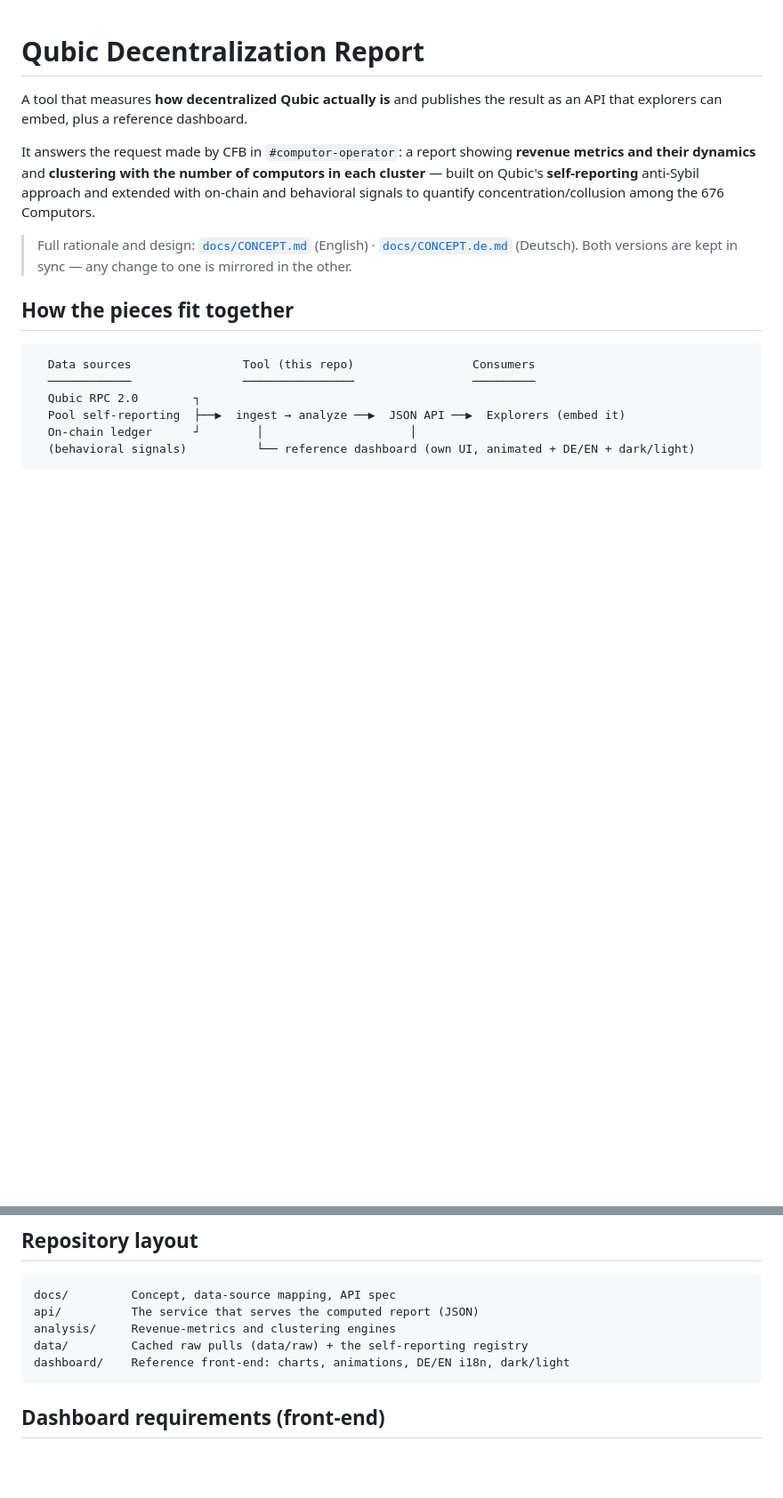
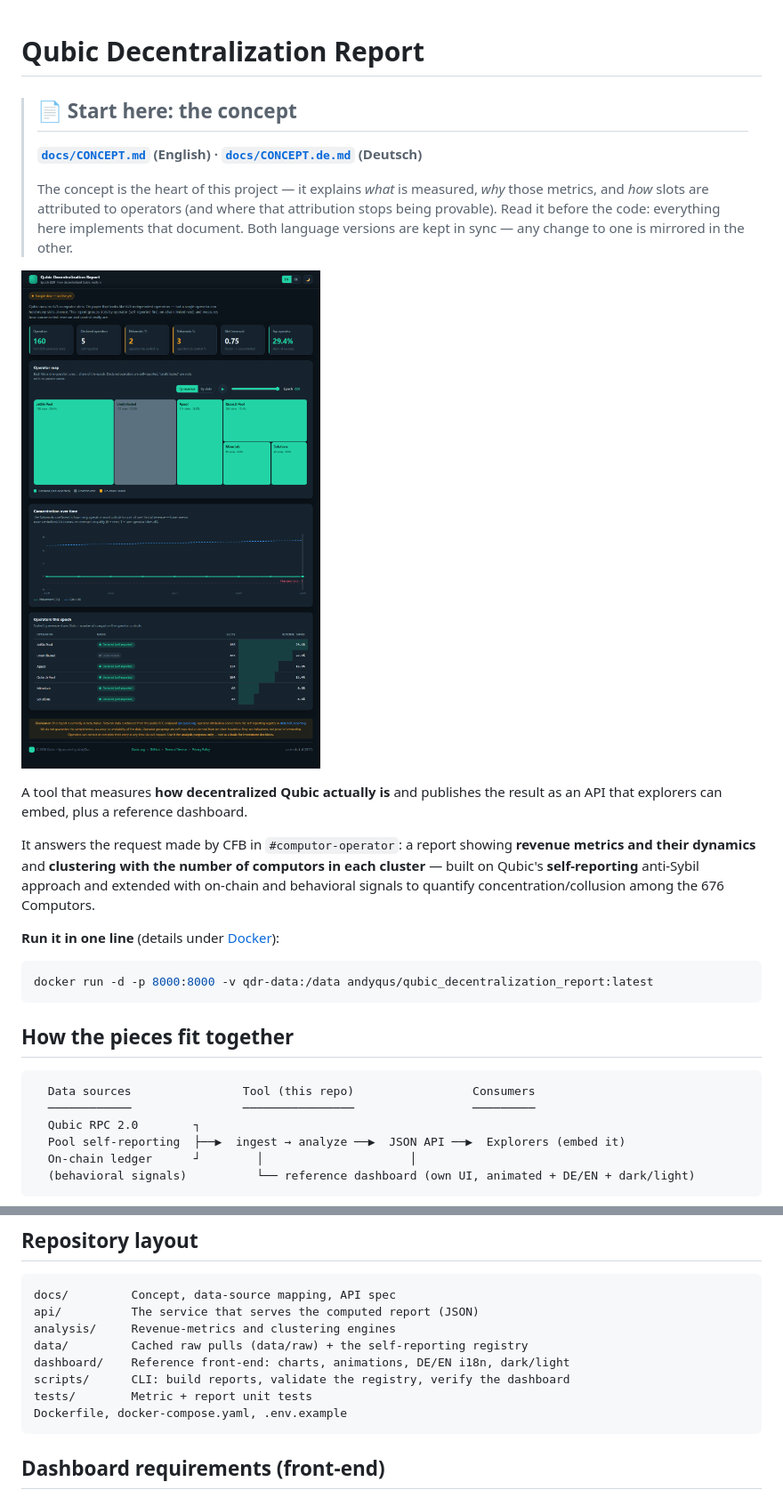
Before and after one commit to AndyQus/qubic-decentralization-report, a Markdown page: README.md, 2 parts joined by grey strips. Shown at 89% size. GitHub-like rendering; pictures changed too: docs/preview_dashboard.png; blank space fills up the shorter version.

````diff
--- a/README.md
+++ b/README.md
@@ -1,4 +1,15 @@
 # Qubic Decentralization Report
+
+> ## 📄 Start here: the concept
+>
+> **[`docs/CONCEPT.md`](docs/CONCEPT.md) (English) · [`docs/CONCEPT.de.md`](docs/CONCEPT.de.md) (Deutsch)**
+>
+> The concept is the heart of this project — it explains *what* is measured, *why* those
+> metrics, and *how* slots are attributed to operators (and where that attribution stops
+> being provable). Read it before the code: everything here implements that document.
+> Both language versions are kept in sync — any change to one is mirrored in the other.
+
+![Dashboard preview](docs/preview_dashboard.png)
 
 A tool that measures **how decentralized Qubic actually is** and publishes the result as an
 API that explorers can embed, plus a reference dashboard.
@@ -9,9 +20,11 @@ cluster** — built on Qubic's **self-reporting** anti-Sybil approach and extend
 on-chain and behavioral signals to quantify concentration/collusion among the 676
 Computors.
 
-> Full rationale and design: [`docs/CONCEPT.md`](docs/CONCEPT.md) (English) ·
-> [`docs/CONCEPT.de.md`](docs/CONCEPT.de.md) (Deutsch). Both versions are kept in sync —
-> any change to one is mirrored in the other.
+**Run it in one line** (details under [Docker](#docker--publishing)):
+
+```bash
+docker run -d -p 8000:8000 -v qdr-data:/data andyqus/qubic_decentralization_report:latest
+```
 
 ## How the pieces fit together
 
@@ -37,6 +50,9 @@ api/          The service that serves the computed report (JSON)
 analysis/     Revenue-metrics and clustering engines
 data/         Cached raw pulls (data/raw) + the self-reporting registry
 dashboard/    Reference front-end: charts, animations, DE/EN i18n, dark/light
+scripts/      CLI: build reports, validate the registry, verify the dashboard
+tests/        Metric + report unit tests
+Dockerfile, docker-compose.yaml, .env.example
 ```
 
 ## Dashboard requirements (front-end)
````
Also changed, not shown: other parts of README.md (+111 -1 lines), 2 other files.
